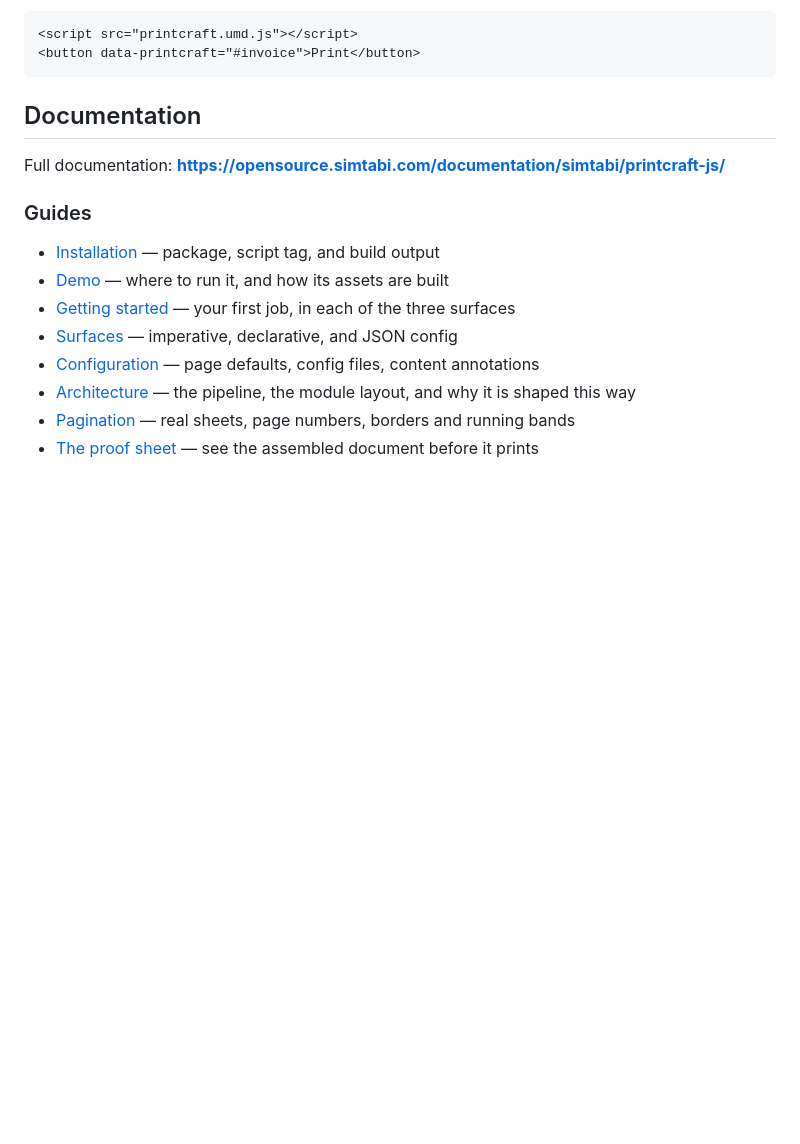
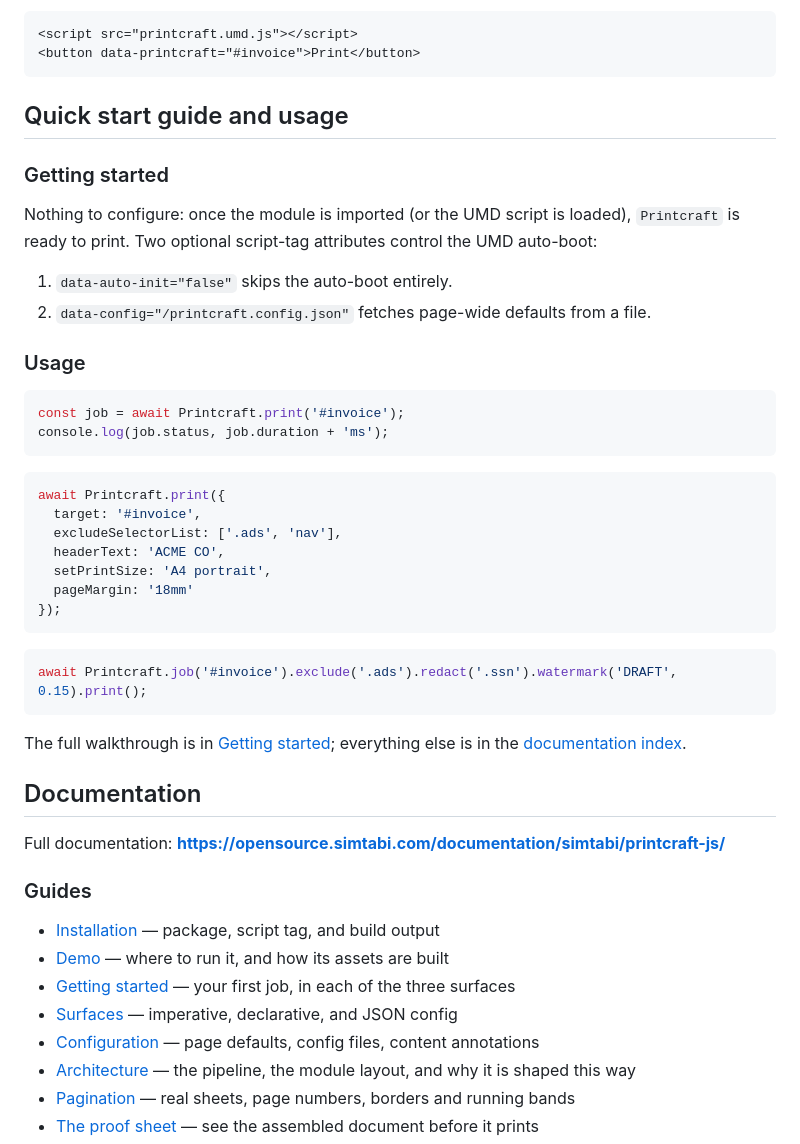
Before and after one commit to simtabi/printcraft-js, a Markdown page: README.md, the part around the change. Rendered like a GitHub page; blank space fills up the shorter version.

Commit message:
Add a Quick start guide and usage section (#21)
The README standard now splits the section into Getting started, the setup a fresh install needs before the first call, and Usage. Every command, tag and env key shown was checked against the package's own provider, config or CLI.

````diff
--- a/README.md
+++ b/README.md
@@ -29,6 +29,40 @@ declarative layer automatically:
 <script src="printcraft.umd.js"></script>
 <button data-printcraft="#invoice">Print</button>
 ```
+
+## Quick start guide and usage
+
+### Getting started
+
+Nothing to configure: once the module is imported (or the UMD script is loaded),
+`Printcraft` is ready to print. Two optional script-tag attributes control the
+UMD auto-boot:
+
+1. `data-auto-init="false"` skips the auto-boot entirely.
+2. `data-config="/printcraft.config.json"` fetches page-wide defaults from a file.
+
+### Usage
+
+```js
+const job = await Printcraft.print('#invoice');
+console.log(job.status, job.duration + 'ms');
+```
+
+```js
+await Printcraft.print({
+  target: '#invoice',
+  excludeSelectorList: ['.ads', 'nav'],
+  headerText: 'ACME CO',
+  setPrintSize: 'A4 portrait',
+  pageMargin: '18mm'
+});
+```
+
+```js
+await Printcraft.job('#invoice').exclude('.ads').redact('.ssn').watermark('DRAFT', 0.15).print();
+```
+
+The full walkthrough is in [Getting started](docs/getting-started.md); everything else is in the [documentation index](#documentation).
 
 ## <a name="documentation"></a>Documentation
 
````
